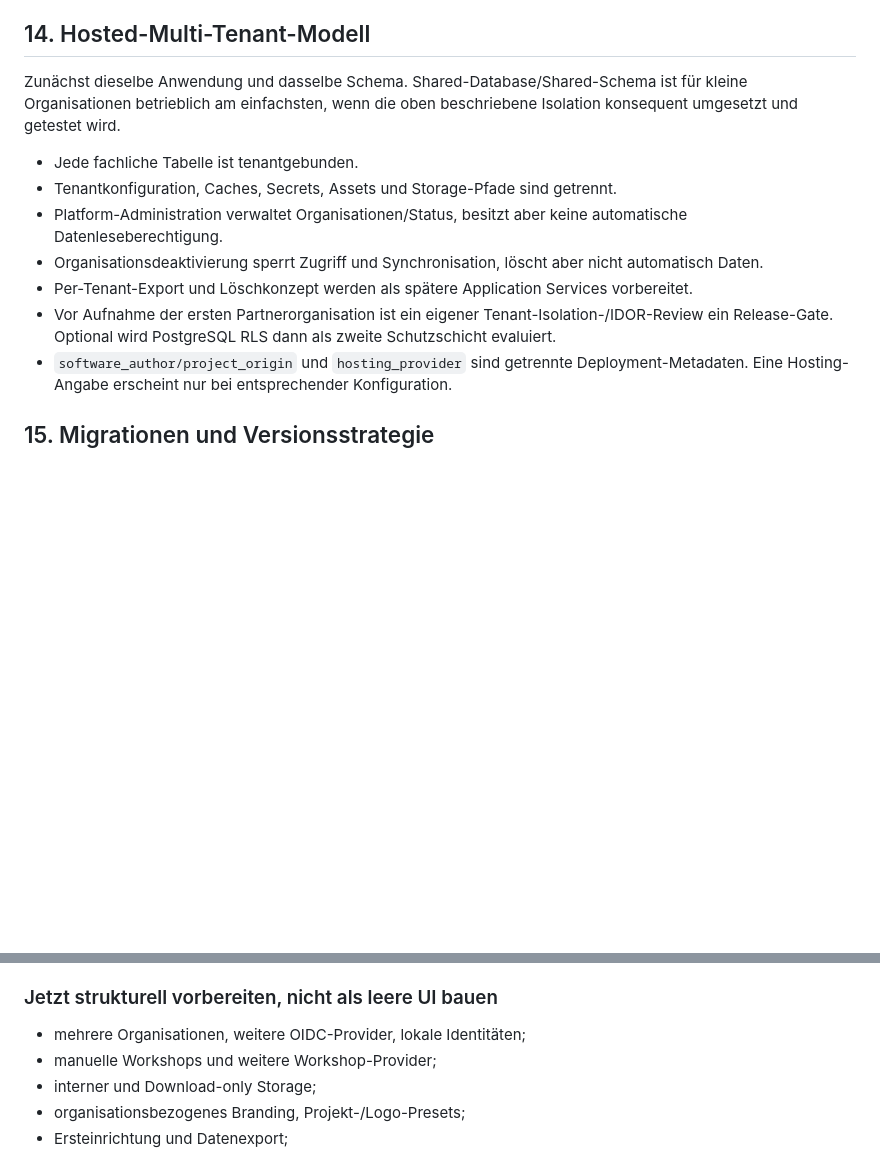
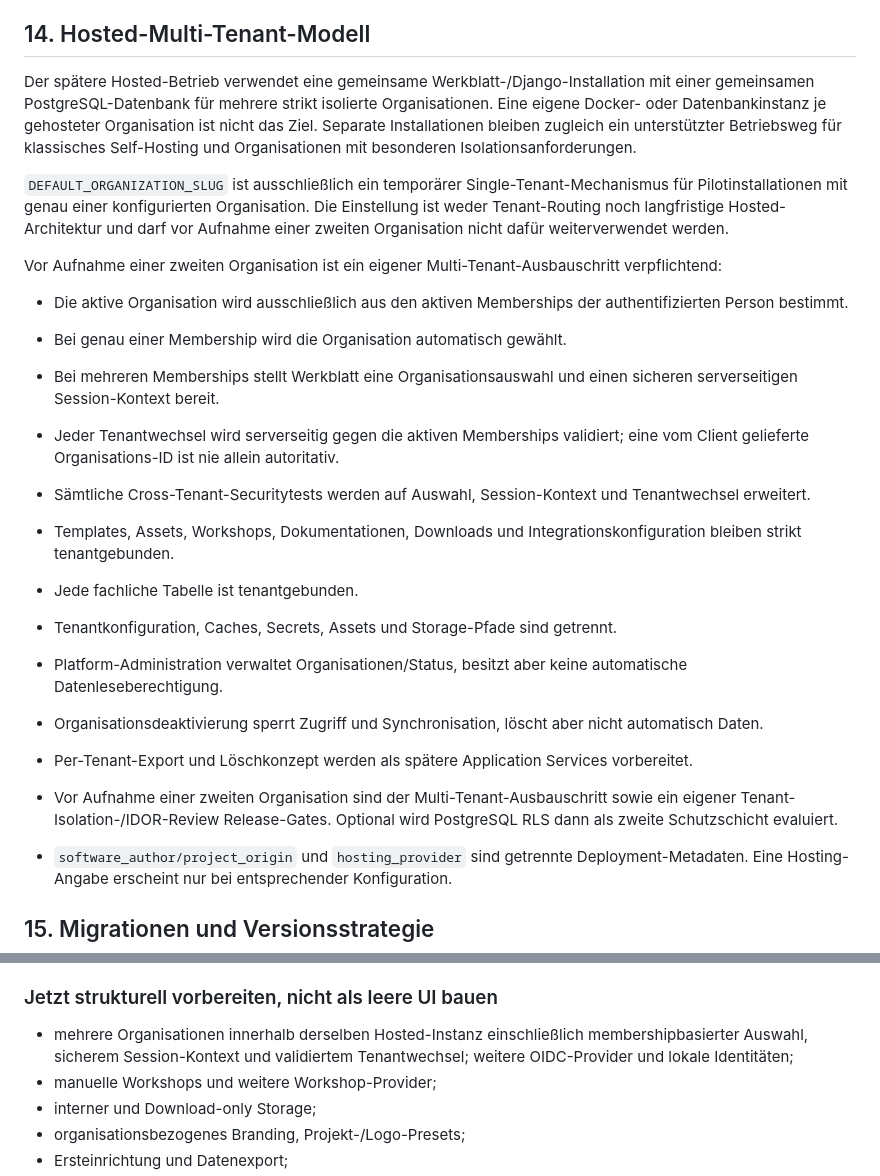
Before and after one commit to IndieStu/Werkblatt, a Markdown page: docs/phase-0-architektur.md, 2 parts joined by grey strips. Drawn GitHub-style; blank space fills up the shorter version.

Commit message:
Document hosted multi-tenant architecture

```diff
--- a/docs/phase-0-architektur.md
+++ b/docs/phase-0-architektur.md
@@ -338,14 +338,25 @@ V1-Compose enthält `web` und `db`; optional übernimmt ein vorhandener Reverse
 
 ## 14. Hosted-Multi-Tenant-Modell
 
-Zunächst dieselbe Anwendung und dasselbe Schema. Shared-Database/Shared-Schema ist für kleine Organisationen betrieblich am einfachsten, wenn die oben beschriebene Isolation konsequent umgesetzt und getestet wird.
+Der spätere Hosted-Betrieb verwendet eine gemeinsame Werkblatt-/Django-Installation mit einer gemeinsamen PostgreSQL-Datenbank für mehrere strikt isolierte Organisationen. Eine eigene Docker- oder Datenbankinstanz je gehosteter Organisation ist nicht das Ziel. Separate Installationen bleiben zugleich ein unterstützter Betriebsweg für klassisches Self-Hosting und Organisationen mit besonderen Isolationsanforderungen.
+
+`DEFAULT_ORGANIZATION_SLUG` ist ausschließlich ein temporärer Single-Tenant-Mechanismus für Pilotinstallationen mit genau einer konfigurierten Organisation. Die Einstellung ist weder Tenant-Routing noch langfristige Hosted-Architektur und darf vor Aufnahme einer zweiten Organisation nicht dafür weiterverwendet werden.
+
+Vor Aufnahme einer zweiten Organisation ist ein eigener Multi-Tenant-Ausbauschritt verpflichtend:
+
+- Die aktive Organisation wird ausschließlich aus den aktiven Memberships der authentifizierten Person bestimmt.
+- Bei genau einer Membership wird die Organisation automatisch gewählt.
+- Bei mehreren Memberships stellt Werkblatt eine Organisationsauswahl und einen sicheren serverseitigen Session-Kontext bereit.
+- Jeder Tenantwechsel wird serverseitig gegen die aktiven Memberships validiert; eine vom Client gelieferte Organisations-ID ist nie allein autoritativ.
+- Sämtliche Cross-Tenant-Securitytests werden auf Auswahl, Session-Kontext und Tenantwechsel erweitert.
+- Templates, Assets, Workshops, Dokumentationen, Downloads und Integrationskonfiguration bleiben strikt tenantgebunden.
 
 - Jede fachliche Tabelle ist tenantgebunden.
 - Tenantkonfiguration, Caches, Secrets, Assets und Storage-Pfade sind getrennt.
 - Platform-Administration verwaltet Organisationen/Status, besitzt aber keine automatische Datenleseberechtigung.
 - Organisationsdeaktivierung sperrt Zugriff und Synchronisation, löscht aber nicht automatisch Daten.
 - Per-Tenant-Export und Löschkonzept werden als spätere Application Services vorbereitet.
-- Vor Aufnahme der ersten Partnerorganisation ist ein eigener Tenant-Isolation-/IDOR-Review ein Release-Gate. Optional wird PostgreSQL RLS dann als zweite Schutzschicht evaluiert.
+- Vor Aufnahme einer zweiten Organisation sind der Multi-Tenant-Ausbauschritt sowie ein eigener Tenant-Isolation-/IDOR-Review Release-Gates. Optional wird PostgreSQL RLS dann als zweite Schutzschicht evaluiert.
 - `software_author/project_origin` und `hosting_provider` sind getrennte Deployment-Metadaten. Eine Hosting-Angabe erscheint nur bei entsprechender Konfiguration.
 
 ## 15. Migrationen und Versionsstrategie
@@ -385,7 +396,7 @@ CI-Gates: Format/Lint, Unit/Integration, Migration-Check, Produktionsbuild, Cont
 
 ### Jetzt strukturell vorbereiten, nicht als leere UI bauen
 
-- mehrere Organisationen, weitere OIDC-Provider, lokale Identitäten;
+- mehrere Organisationen innerhalb derselben Hosted-Instanz einschließlich membershipbasierter Auswahl, sicherem Session-Kontext und validiertem Tenantwechsel; weitere OIDC-Provider und lokale Identitäten;
 - manuelle Workshops und weitere Workshop-Provider;
 - interner und Download-only Storage;
 - organisationsbezogenes Branding, Projekt-/Logo-Presets;
```
Also changed, not shown: docs/configuration.md (+4 -0 lines).
